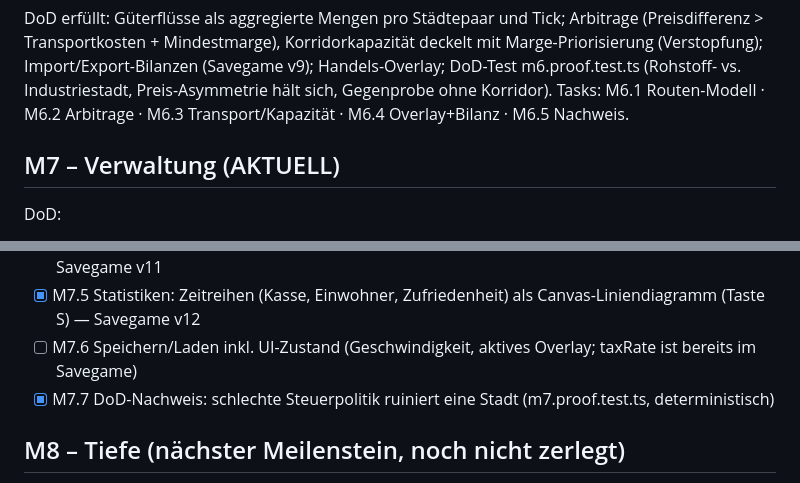
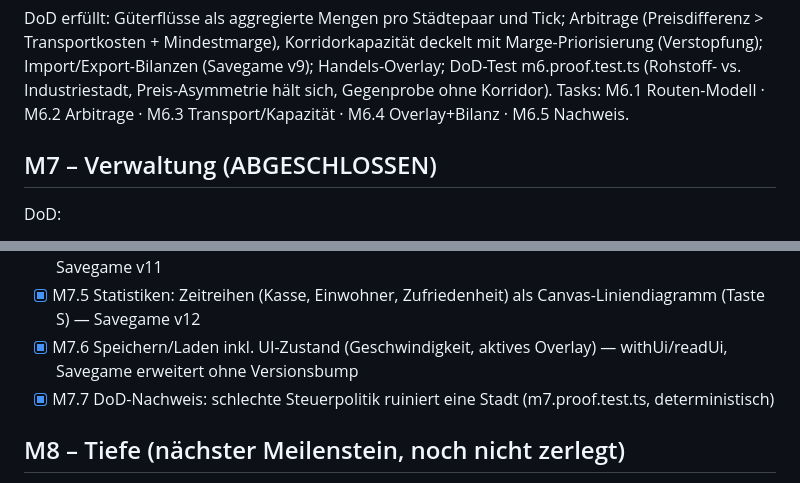
Before and after one commit to Pappet/terra, a Markdown page: PLAN.md, 2 parts joined by grey strips. Drawn GitHub-style.

```diff
--- a/PLAN.md
+++ b/PLAN.md
@@ -53,7 +53,7 @@ Marge-Priorisierung (Verstopfung); Import/Export-Bilanzen (Savegame v9); Handels
 DoD-Test m6.proof.test.ts (Rohstoff- vs. Industriestadt, Preis-Asymmetrie hält sich, Gegenprobe ohne Korridor).
 Tasks: M6.1 Routen-Modell · M6.2 Arbitrage · M6.3 Transport/Kapazität · M6.4 Overlay+Bilanz · M6.5 Nachweis.
 
-## M7 – Verwaltung (AKTUELL)
+## M7 – Verwaltung (ABGESCHLOSSEN)
 
 DoD:
 - Steuersätze, Budget, Unterhaltskosten, Kredite, Bankrott.
@@ -67,7 +67,7 @@ Tasks:
 - [x] M7.3 Kredite: takeLoan/repayLoan, Zins kapitalisiert, Kreditlimit maxDebtPerAdult × Erwachsene
 - [x] M7.4 Bankrott: Kasse < −100 → bankrupt blockiert Bau/Zonen; Erholung ab Kasse ≥ 0 — Savegame v11
 - [x] M7.5 Statistiken: Zeitreihen (Kasse, Einwohner, Zufriedenheit) als Canvas-Liniendiagramm (Taste S) — Savegame v12
-- [ ] M7.6 Speichern/Laden inkl. UI-Zustand (Geschwindigkeit, aktives Overlay; taxRate ist bereits im Savegame)
+- [x] M7.6 Speichern/Laden inkl. UI-Zustand (Geschwindigkeit, aktives Overlay) — withUi/readUi, Savegame erweitert ohne Versionsbump
 - [x] M7.7 DoD-Nachweis: schlechte Steuerpolitik ruiniert eine Stadt (m7.proof.test.ts, deterministisch)
 
 ## M8 – Tiefe (nächster Meilenstein, noch nicht zerlegt)
```
Also changed, not shown: JOURNAL.md (+7 -0 lines).
